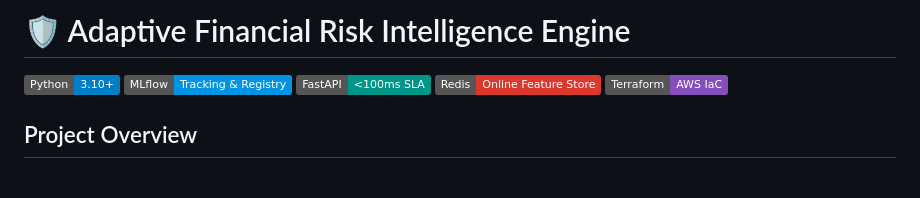
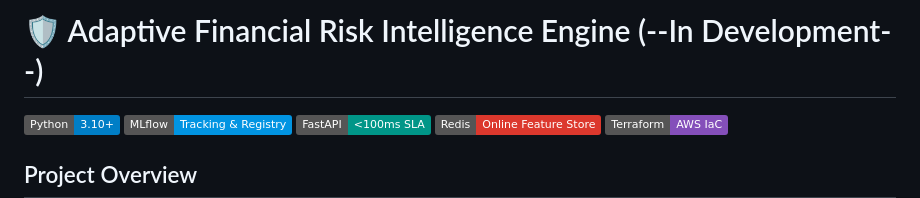
Before and after one commit to abhi24112/Financial_Risk_Intelligence_Engine_MLOps, a Markdown page: README.md, the part around the change. Drawn GitHub-style; badges without logos; blank space fills up the shorter version.

Commit message:
Update README to reflect development status
Updated project status to indicate development phase.

```diff
--- a/README.md
+++ b/README.md
@@ -1,4 +1,4 @@
-# 🛡️ Adaptive Financial Risk Intelligence Engine
+# 🛡️ Adaptive Financial Risk Intelligence Engine (--In Development--)
 
 [![Python](https://img.shields.io/badge/Python-3.10%2B-blue.svg)](https://www.python.org/)
 [![MLflow](https://img.shields.io/badge/MLflow-Tracking_%26_Registry-0194E2.svg)](https://mlflow.org/)
```
